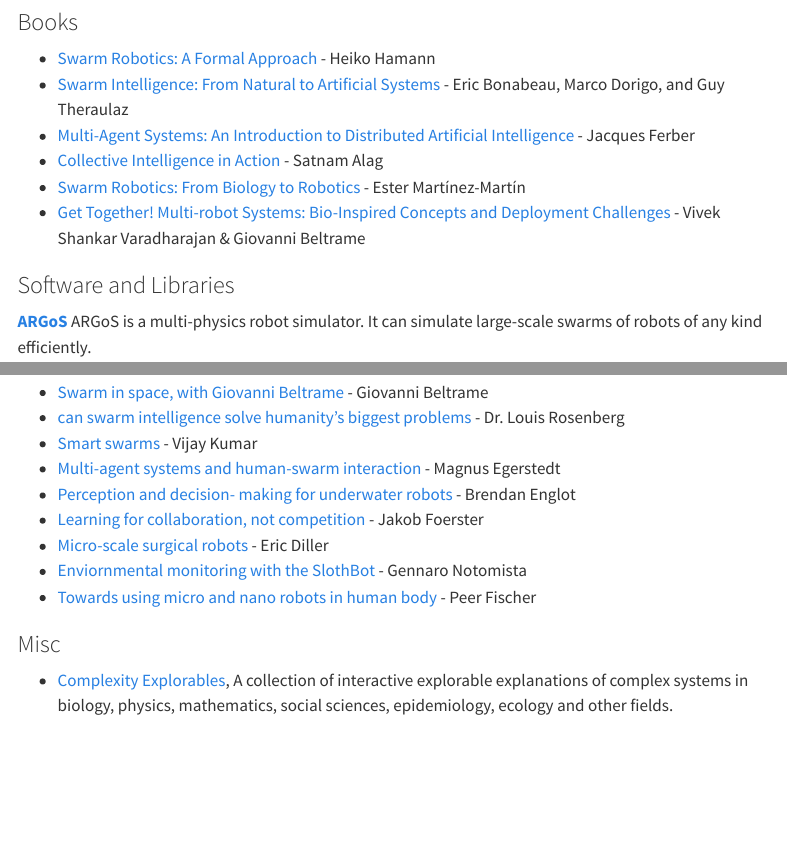
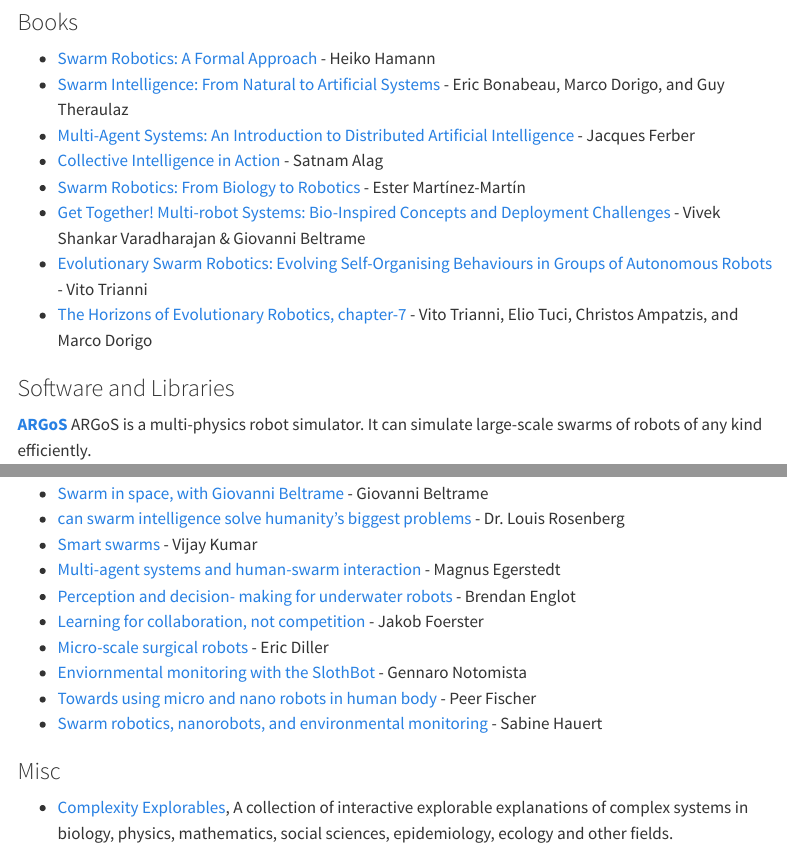
Before and after one commit to pratik-ingle/awesome_Collective_Robotics, a Quarto document (index.qmd): the page in a window 1100 px wide, from 1020 px down, and a second part further down, joined at a grey line. Rendered offline with R 4.5, knitr and Pandoc in place of Quarto, with nearby package versions; menus at the side of the page are left out; badge pictures from the web are left out.

Commit message:
added new books & podcast

```diff
--- a/index.qmd
+++ b/index.qmd
@@ -67,6 +67,9 @@
 * [Collective Intelligence in Action](https://www.manning.com/books/collective-intelligence-in-action) - Satnam Alag
 * [Swarm Robotics: From Biology to Robotics](https://www.intechopen.com/books/3641) - Ester Martínez-Martín
 * [Get Together! Multi-robot Systems: Bio-Inspired Concepts and Deployment Challenges](https://link.springer.com/chapter/10.1007/978-981-19-1983-1_11) - Vivek Shankar Varadharajan & Giovanni Beltrame
+* [Evolutionary Swarm Robotics: Evolving Self-Organising Behaviours in Groups of Autonomous Robots](https://link.springer.com/book/10.1007/978-3-540-77612-3) - Vito Trianni
+* [The Horizons of Evolutionary Robotics, chapter-7](https://terrorgum.com/tfox/books/horizonsofevolutionaryrobotics.pdf) - Vito Trianni, Elio Tuci, Christos Ampatzis, and Marco Dorigo
+
 
 ### Software and Libraries ###
 
@@ -145,6 +148,7 @@
 * [Micro-scale surgical robots](https://open.spotify.com/episode/7A0ksIJfJqlz2aEJmHJIxn?si=b736d488efd74935) - Eric Diller
 * [Enviornmental monitoring with the SlothBot](https://open.spotify.com/episode/4lsm6BSQ07dNd0mAVqT1wW?si=e9fb56fdb1ef4e25) - Gennaro Notomista
 * [Towards using micro and nano robots in human body](https://open.spotify.com/episode/6VuLynTNtXEqEw3NhUsSmP?si=3c6bad80a9344d42)  - Peer Fischer
+* [Swarm robotics, nanorobots, and environmental monitoring](https://open.spotify.com/episode/0JWPnKQmwTQdM1K7247jkq?si=6187361f774147a0)  - Sabine Hauert
 
 
 ### Misc ###
```
Also changed, not shown: index.html.
